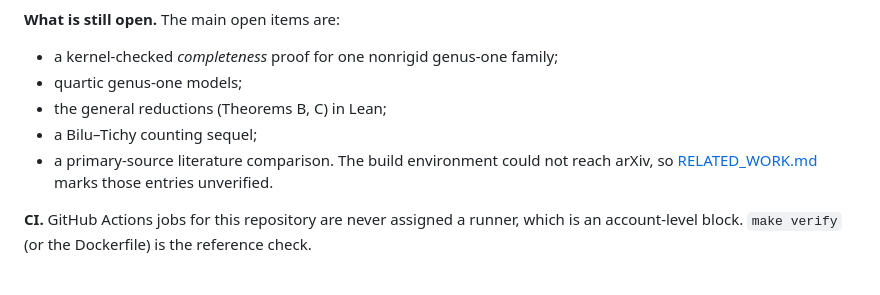
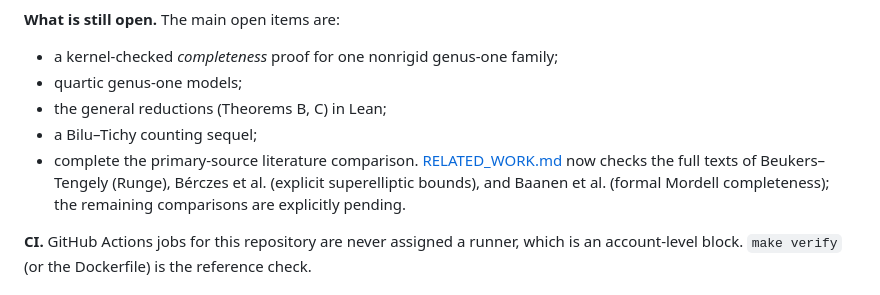
Before and after one commit to towre676-cloud/perfectpower, a Markdown page: README.md, the part around the change. GitHub-like rendering.

Commit message:
Reflect partial primary-source audit on project front page

```diff
--- a/README.md
+++ b/README.md
@@ -105,7 +105,7 @@ New here? Start with the five-minute [TUTORIAL.md](docs/TUTORIAL.md): a polynomi
 - quartic genus-one models;
 - the general reductions (Theorems B, C) in Lean;
 - a Bilu–Tichy counting sequel;
-- a primary-source literature comparison. The build environment could not reach arXiv, so [RELATED_WORK.md](docs/RELATED_WORK.md) marks those entries unverified.
+- complete the primary-source literature comparison. [RELATED_WORK.md](docs/RELATED_WORK.md) now checks the full texts of Beukers–Tengely (Runge), Bérczes et al. (explicit superelliptic bounds), and Baanen et al. (formal Mordell completeness); the remaining comparisons are explicitly pending.
 
 **CI.** GitHub Actions jobs for this repository are never assigned a runner, which is an account-level block. `make verify` (or the Dockerfile) is the reference check.
 
```
